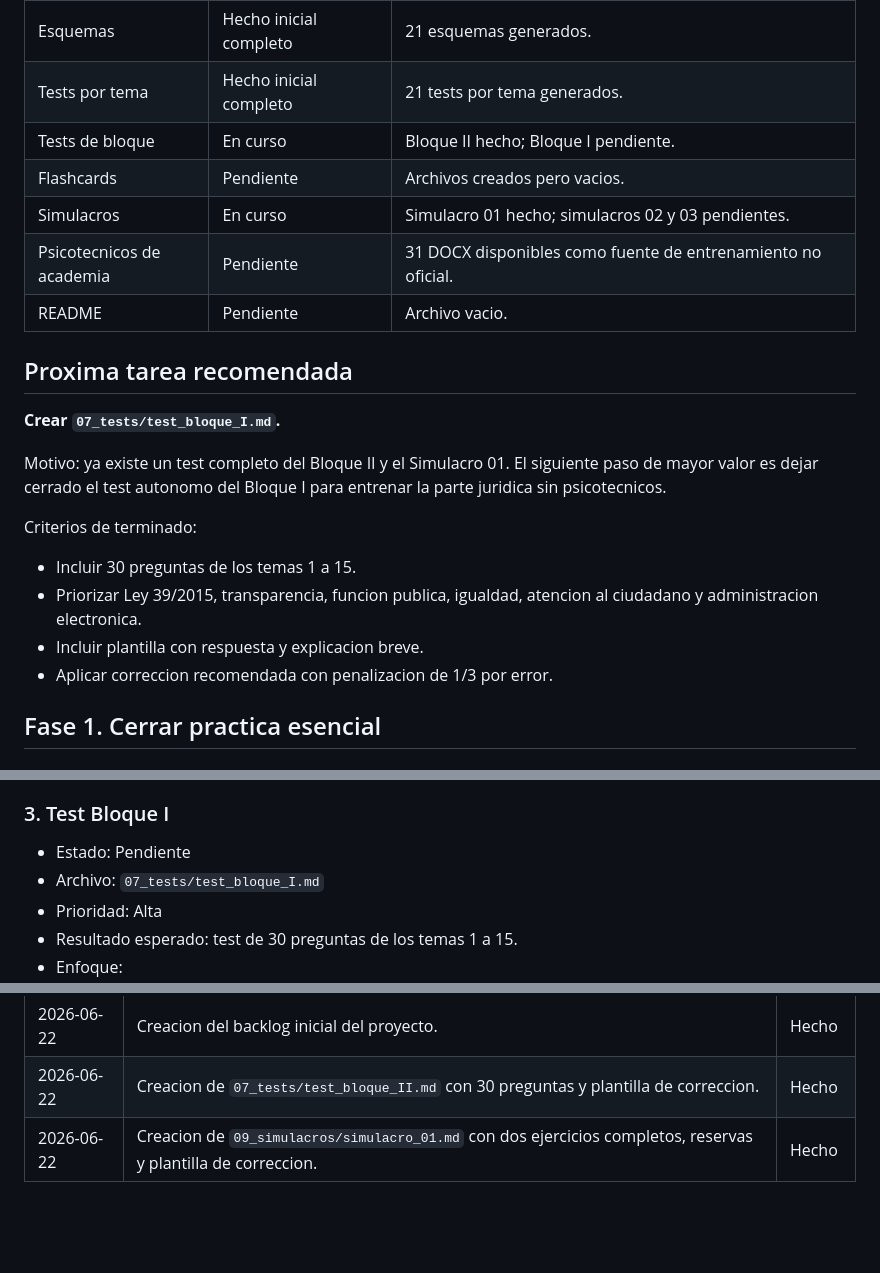
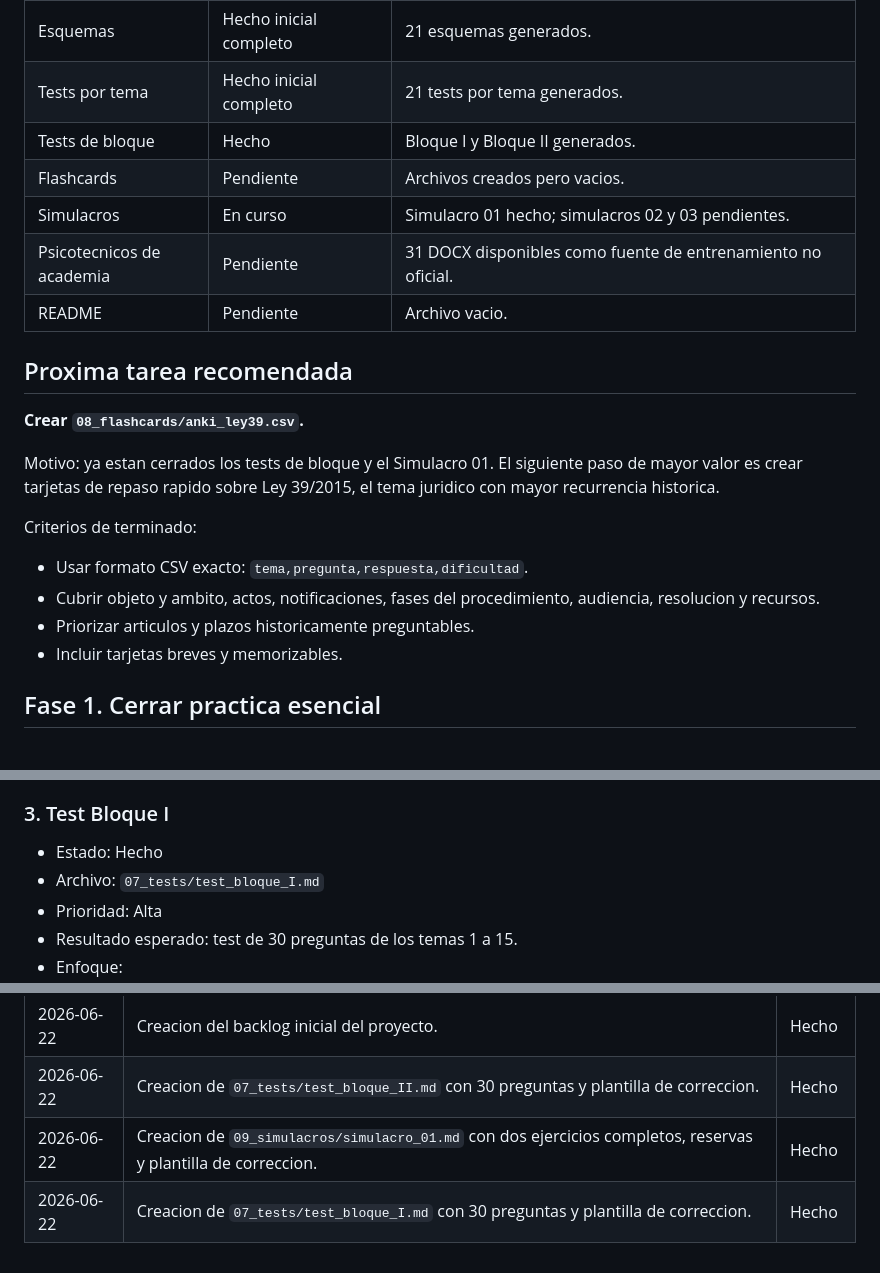
Before and after one commit to juanda/auxiliar-cm.codex, a Markdown page: backlog.md, 3 parts joined by grey strips. Drawn GitHub-style; blank space fills up the shorter version.

Commit message:
tests bloque I

```diff
--- a/backlog.md
+++ b/backlog.md
@@ -16,7 +16,7 @@ Este backlog ordena el trabajo pendiente por utilidad práctica para preparar el
 | Temario | Hecho inicial completo | 21 temas redactados. Pendiente revision fina por cobertura y version oficial. |
 | Esquemas | Hecho inicial completo | 21 esquemas generados. |
 | Tests por tema | Hecho inicial completo | 21 tests por tema generados. |
-| Tests de bloque | En curso | Bloque II hecho; Bloque I pendiente. |
+| Tests de bloque | Hecho | Bloque I y Bloque II generados. |
 | Flashcards | Pendiente | Archivos creados pero vacios. |
 | Simulacros | En curso | Simulacro 01 hecho; simulacros 02 y 03 pendientes. |
 | Psicotecnicos de academia | Pendiente | 31 DOCX disponibles como fuente de entrenamiento no oficial. |
@@ -24,16 +24,16 @@ Este backlog ordena el trabajo pendiente por utilidad práctica para preparar el
 
 ## Proxima tarea recomendada
 
-**Crear `07_tests/test_bloque_I.md`.**
+**Crear `08_flashcards/anki_ley39.csv`.**
 
-Motivo: ya existe un test completo del Bloque II y el Simulacro 01. El siguiente paso de mayor valor es dejar cerrado el test autonomo del Bloque I para entrenar la parte juridica sin psicotecnicos.
+Motivo: ya estan cerrados los tests de bloque y el Simulacro 01. El siguiente paso de mayor valor es crear tarjetas de repaso rapido sobre Ley 39/2015, el tema juridico con mayor recurrencia historica.
 
 Criterios de terminado:
 
-- Incluir 30 preguntas de los temas 1 a 15.
-- Priorizar Ley 39/2015, transparencia, funcion publica, igualdad, atencion al ciudadano y administracion electronica.
-- Incluir plantilla con respuesta y explicacion breve.
-- Aplicar correccion recomendada con penalizacion de 1/3 por error.
+- Usar formato CSV exacto: `tema,pregunta,respuesta,dificultad`.
+- Cubrir objeto y ambito, actos, notificaciones, fases del procedimiento, audiencia, resolucion y recursos.
+- Priorizar articulos y plazos historicamente preguntables.
+- Incluir tarjetas breves y memorizables.
 
 ## Fase 1. Cerrar practica esencial
 
@@ -57,7 +57,7 @@ Criterios de terminado:
 
 ### 3. Test Bloque I
 
-- Estado: Pendiente
+- Estado: Hecho
 - Archivo: `07_tests/test_bloque_I.md`
 - Prioridad: Alta
 - Resultado esperado: test de 30 preguntas de los temas 1 a 15.
@@ -239,3 +239,4 @@ Ids afectados:
 | 2026-06-22 | Creacion del backlog inicial del proyecto. | Hecho |
 | 2026-06-22 | Creacion de `07_tests/test_bloque_II.md` con 30 preguntas y plantilla de correccion. | Hecho |
 | 2026-06-22 | Creacion de `09_simulacros/simulacro_01.md` con dos ejercicios completos, reservas y plantilla de correccion. | Hecho |
+| 2026-06-22 | Creacion de `07_tests/test_bloque_I.md` con 30 preguntas y plantilla de correccion. | Hecho |
```
Also changed, not shown: 07_tests/test_bloque_I.md (+233 -0 lines).
